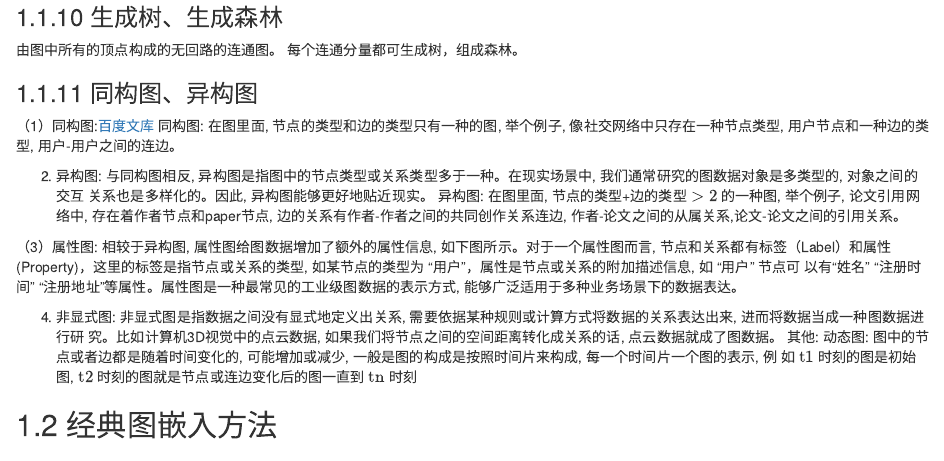
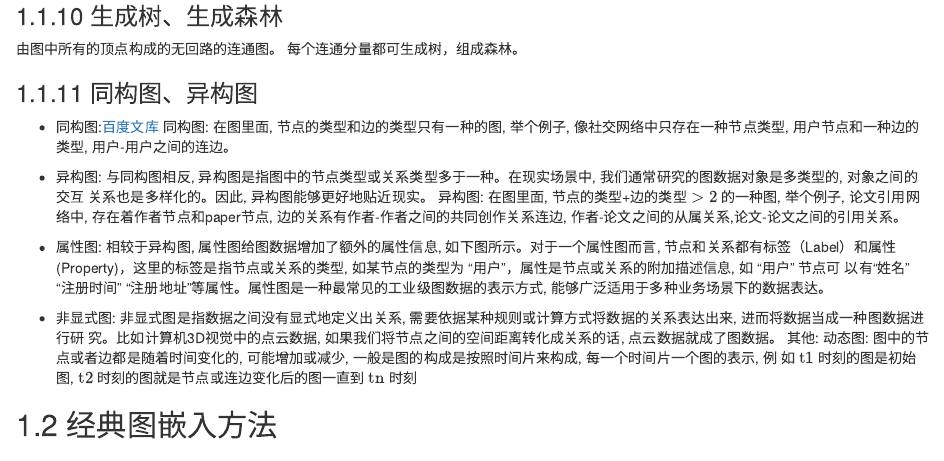
Before and after one commit to gaowenxin95/le_graph, an R Markdown document (le_graph.Rmd): the page in a window 1100 px wide, from 1180 px down before the commit and from 1340 px down after it, so that both start at the same text. Rendered offline with R 4.5, knitr and Pandoc, with nearby package versions; drawn as R Markdown's standard HTML page in place of the format the file asks for.

Commit message:
add notes

```diff
--- a/le_graph.Rmd
+++ b/le_graph.Rmd
@@ -78,19 +84,19 @@ V是顶点集合，E是边的集合。[霁轩](https://blog.csdn.net/nuo_ss/arti
 
 ### 同构图、异构图
 
-（1）同构图:[百度文库](https://wenku.baidu.com/view/6bfe8f69862458fb770bf78a6529647d27283400.html?_wkts_=1690811177611&bdQuery=%E5%90%8C%E6%9E%84%E5%9B%BE%E5%92%8C%E5%BC%82%E6%9E%84%E5%9B%BE%E7%9A%84%E5%8C%BA%E5%88%AB)
+- 同构图:[百度文库](https://wenku.baidu.com/view/6bfe8f69862458fb770bf78a6529647d27283400.html?_wkts_=1690811177611&bdQuery=%E5%90%8C%E6%9E%84%E5%9B%BE%E5%92%8C%E5%BC%82%E6%9E%84%E5%9B%BE%E7%9A%84%E5%8C%BA%E5%88%AB)
 同构图: 在图里面, 节点的类型和边的类型只有一种的图,
 举个例子, 像社交网络中只存在一种节点类型, 用户节点和一种边的类型, 用户-用户之间的连边。
 
-(2) 异构图:
+- 异构图:
 与同构图相反, 异构图是指图中的节点类型或关系类型多于一种。在现实场景中, 我们通常研究的图数据对象是多类型的, 对象之间的交互 关系也是多样化的。因此, 异构图能够更好地贴近现实。
 异构图: 在图里面, 节点的类型+边的类型 $>2$ 的一种图,
 举个例子, 论文引用网络中, 存在着作者节点和paper节点, 边的关系有作者-作者之间的共同创作关系连边, 作者-论文之间的从属关系,论文-论文之间的引用关系。
 
-（3）属性图:
+- 属性图:
 相较于异构图, 属性图给图数据增加了额外的属性信息, 如下图所示。对于一个属性图而言, 节点和关系都有标签（Label）和属性 (Property)，这里的标签是指节点或关系的类型, 如某节点的类型为 “用户”，属性是节点或关系的附加描述信息, 如 “用户” 节点可 以有“姓名” “注册时间” “注册地址”等属性。属性图是一种最常见的工业级图数据的表示方式, 能够广泛适用于多种业务场景下的数据表达。
 
-(4) 非显式图:
+- 非显式图:
 非显式图是指数据之间没有显式地定义出关系, 需要依据某种规则或计算方式将数据的关系表达出来, 进而将数据当成一种图数据进行研 究。比如计算机3D视觉中的点云数据, 如果我们将节点之间的空间距离转化成关系的话, 点云数据就成了图数据。
 其他:
 动态图: 图中的节点或者边都是随着时间变化的, 可能增加或减少, 一般是图的构成是按照时间片来构成, 每一个时间片一个图的表示, 例 如 $\mathrm{t} 1$ 时刻的图是初始图, $\mathrm{t} 2$ 时刻的图就是节点或连边变化后的图一直到 $\operatorname{tn}$ 时刻
```
Also changed, not shown: 图算法.html, le_graph.Rmd (6 more changed lines).
